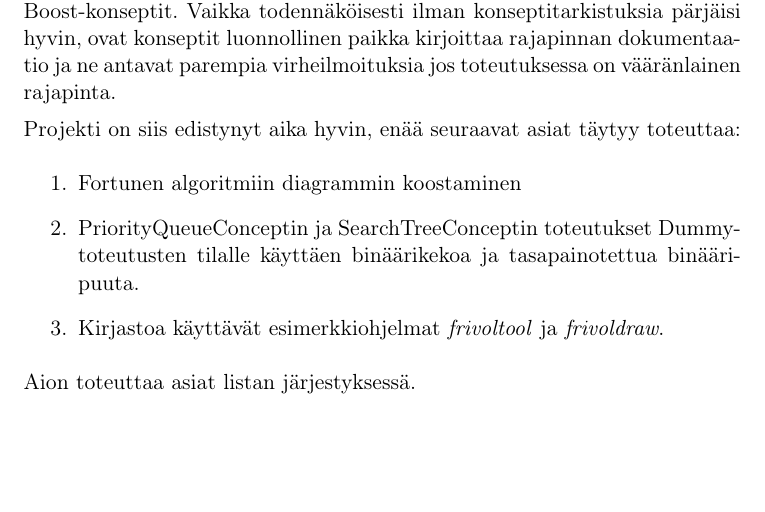
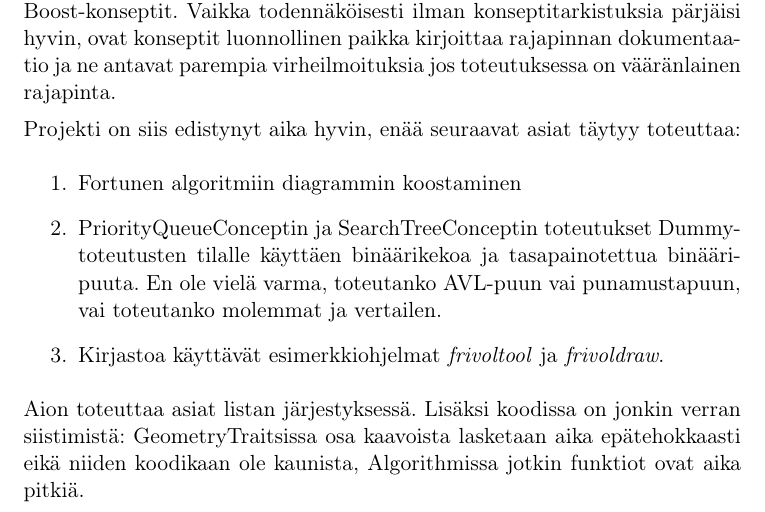
Before and after one commit to ttalvitie/frivol, a LaTeX document (doc/tiralabra/viikkoraportti1.tex): part of the page, cut so that both start at the same text, the shorter picture padded with empty space. The pictures show the PDF file doc/tiralabra/viikkoraportti1.pdf that the author committed with the source.

Commit message:
Tiralabra: Viikkoraporttiin lisää.

```diff
--- a/doc/tiralabra/viikkoraportti1.tex
+++ b/doc/tiralabra/viikkoraportti1.tex
@@ -24,10 +24,10 @@ Fortunen algoritmin lisäksi tällä viikolla uusia asioita minulle ovat olleet
 Projekti on siis edistynyt aika hyvin, enää seuraavat asiat täytyy toteuttaa:
 \begin{enumerate}
 \item Fortunen algoritmiin diagrammin koostaminen
-\item PriorityQueueConceptin ja SearchTreeConceptin toteutukset Dummy-toteutusten tilalle käyttäen binäärikekoa ja tasapainotettua binääripuuta.
+\item PriorityQueueConceptin ja SearchTreeConceptin toteutukset Dummy-toteutusten tilalle käyttäen binäärikekoa ja tasapainotettua binääripuuta. En ole vielä varma, toteutanko AVL-puun vai punamustapuun, vai toteutanko molemmat ja vertailen.
 \item Kirjastoa käyttävät esimerkkiohjelmat \emph{frivoltool} ja \emph{frivoldraw}.
 \end{enumerate}
-Aion toteuttaa asiat listan järjestyksessä.
+Aion toteuttaa asiat listan järjestyksessä. Lisäksi koodissa on jonkin verran siistimistä: GeometryTraitsissa osa kaavoista lasketaan aika epätehokkaasti eikä niiden koodikaan ole kaunista, Algorithmissa jotkin funktiot ovat aika pitkiä.
 
 
 
```
Also changed, not shown: doc/tiralabra/maarittelydokumentti.pdf, doc/tiralabra/refman.pdf, doc/tiralabra/viikkoraportti1.pdf.
